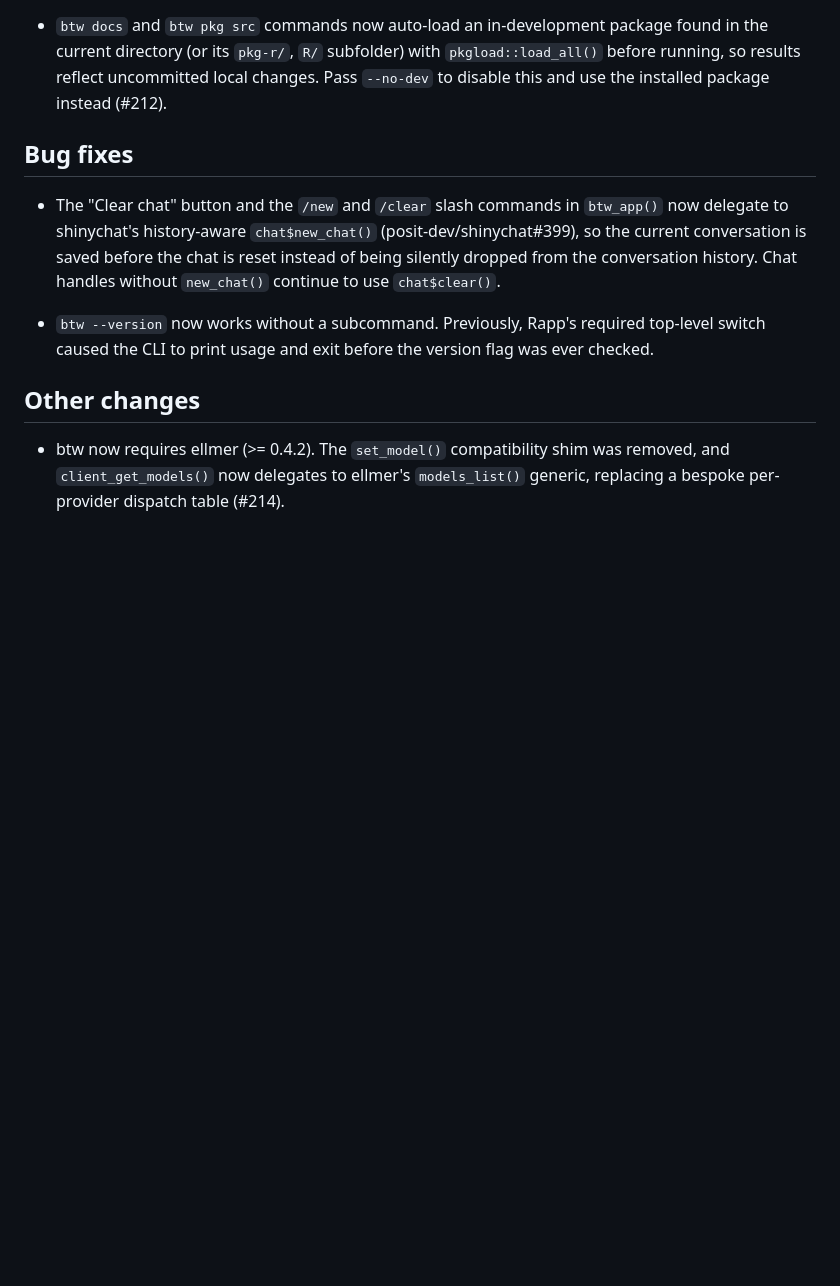
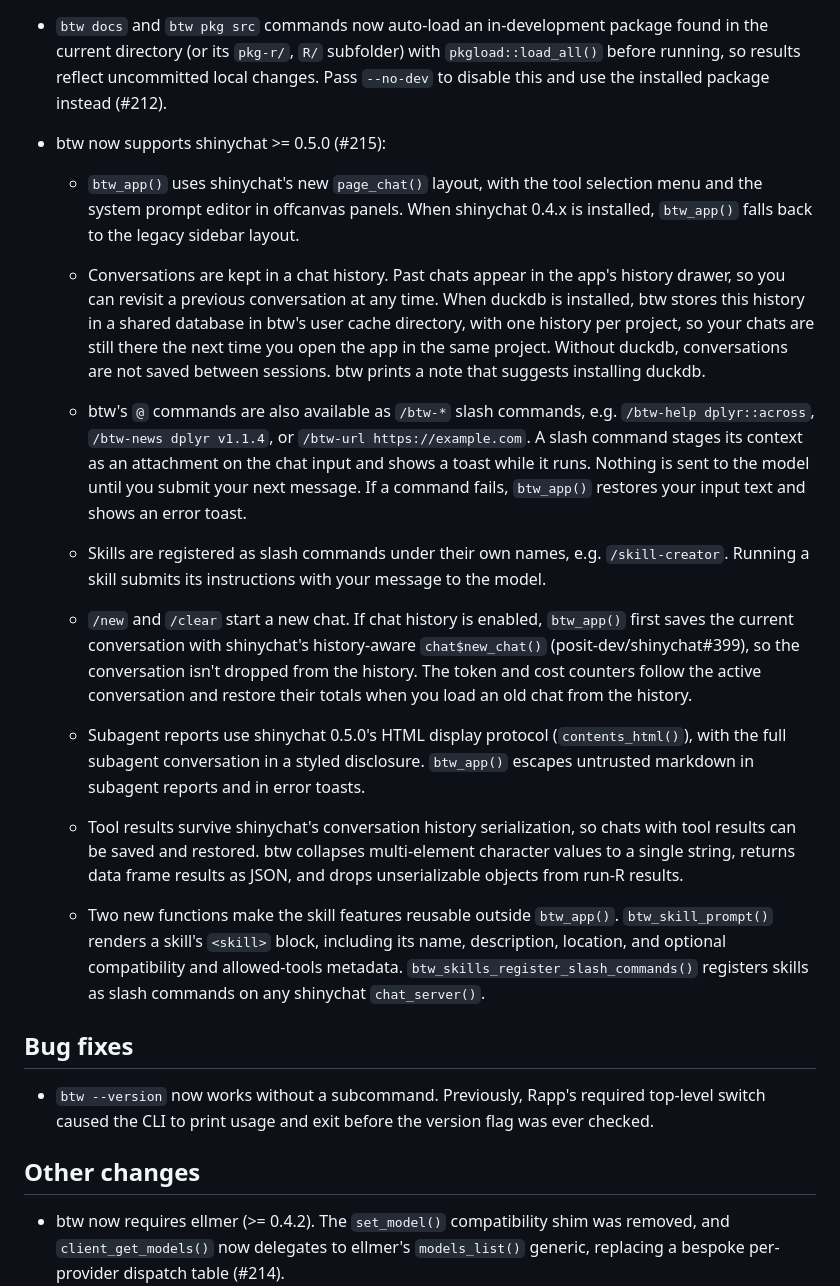
Before and after one commit to posit-dev/btw, a Markdown page: NEWS.md, the part around the change. GitHub-like rendering; blank space fills up the shorter version.

Commit message:
docs: reorganize shinychat v0.5.0 NEWS entries under one bullet
Group the PR's user-facing changes under a single 'shinychat >= 0.5.0
compatibility' entry with subpoints per behavior, and lead with the
user-facing benefit over internal implementation details.

Refs #215

```diff
--- a/NEWS.md
+++ b/NEWS.md
@@ -6,9 +6,25 @@
 
 * `btw docs` and `btw pkg src` commands now auto-load an in-development package found in the current directory (or its `pkg-r/`, `R/` subfolder) with `pkgload::load_all()` before running, so results reflect uncommitted local changes. Pass `--no-dev` to disable this and use the installed package instead (#212).
 
+* btw now supports shinychat >= 0.5.0 (#215):
+
+  - `btw_app()` uses shinychat's new `page_chat()` layout, with the tool selection menu and the system prompt editor in offcanvas panels. When shinychat 0.4.x is installed, `btw_app()` falls back to the legacy sidebar layout.
+
+  - Conversations are kept in a chat history. Past chats appear in the app's history drawer, so you can revisit a previous conversation at any time. When duckdb is installed, btw stores this history in a shared database in btw's user cache directory, with one history per project, so your chats are still there the next time you open the app in the same project. Without duckdb, conversations are not saved between sessions. btw prints a note that suggests installing duckdb.
+
+  - btw's `@` commands are also available as `/btw-*` slash commands, e.g. `/btw-help dplyr::across`, `/btw-news dplyr v1.1.4`, or `/btw-url https://example.com`. A slash command stages its context as an attachment on the chat input and shows a toast while it runs. Nothing is sent to the model until you submit your next message. If a command fails, `btw_app()` restores your input text and shows an error toast.
+
+  - Skills are registered as slash commands under their own names, e.g. `/skill-creator`. Running a skill submits its instructions with your message to the model.
+
+  - `/new` and `/clear` start a new chat. If chat history is enabled, `btw_app()` first saves the current conversation with shinychat's history-aware `chat$new_chat()` (posit-dev/shinychat#399), so the conversation isn't dropped from the history. The token and cost counters follow the active conversation and restore their totals when you load an old chat from the history.
+
+  - Subagent reports use shinychat 0.5.0's HTML display protocol (`contents_html()`), with the full subagent conversation in a styled disclosure. `btw_app()` escapes untrusted markdown in subagent reports and in error toasts.
+
+  - Tool results survive shinychat's conversation history serialization, so chats with tool results can be saved and restored. btw collapses multi-element character values to a single string, returns data frame results as JSON, and drops unserializable objects from run-R results.
+
+  - Two new functions make the skill features reusable outside `btw_app()`. `btw_skill_prompt()` renders a skill's `<skill>` block, including its name, description, location, and optional compatibility and allowed-tools metadata. `btw_skills_register_slash_commands()` registers skills as slash commands on any shinychat `chat_server()`.
+
 ## Bug fixes
-
-* The "Clear chat" button and the `/new` and `/clear` slash commands in `btw_app()` now delegate to shinychat's history-aware `chat$new_chat()` (posit-dev/shinychat#399), so the current conversation is saved before the chat is reset instead of being silently dropped from the conversation history. Chat handles without `new_chat()` continue to use `chat$clear()`.
 
 * `btw --version` now works without a subcommand. Previously, Rapp's required top-level switch caused the CLI to print usage and exit before the version flag was ever checked.
 
```
